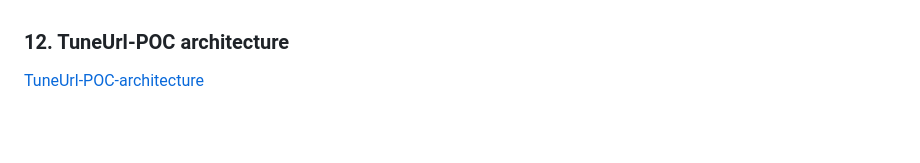
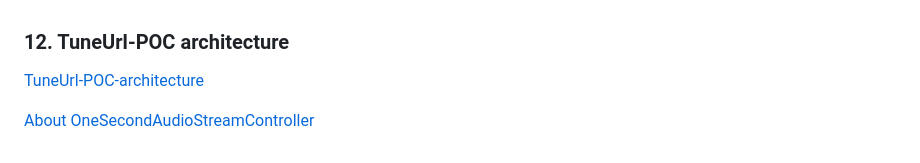
Before and after one commit to jaap-dekkinga/tuneurl-streaming-radio_poc, a Markdown page: README.md, the part around the change. Drawn GitHub-style; blank space fills up the shorter version.

```diff
--- a/README.md
+++ b/README.md
@@ -319,3 +319,6 @@ exit
 ### 12. TuneUrl-POC architecture
 
 [TuneUrl-POC-architecture](docs/TuneUrl-POC-architecture.pdf)
+
+
+[About OneSecondAudioStreamController](docs/OneSecondAudioStreamController.md)
```
Also changed, not shown: docs/OneSecondAudioStreamController.md (added, +152 -0 lines).
